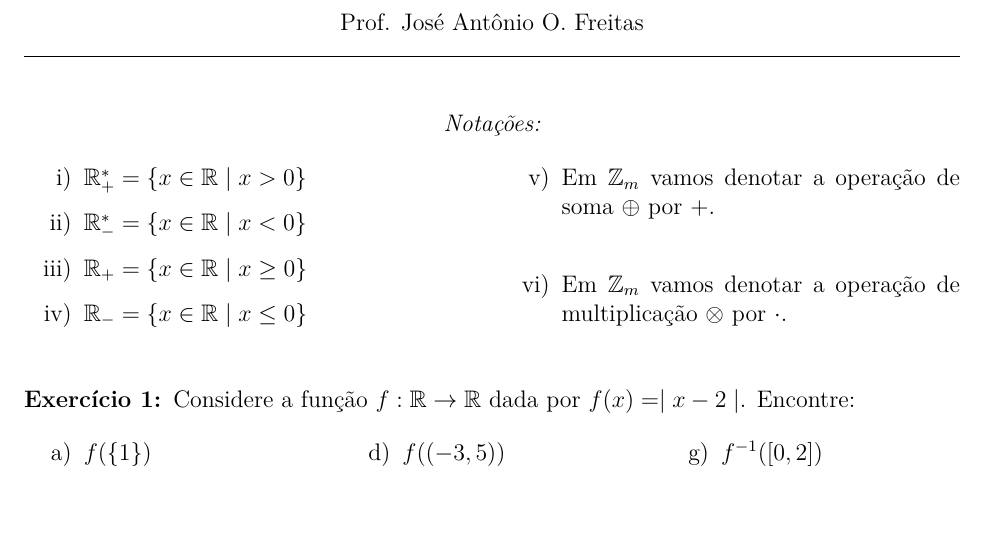
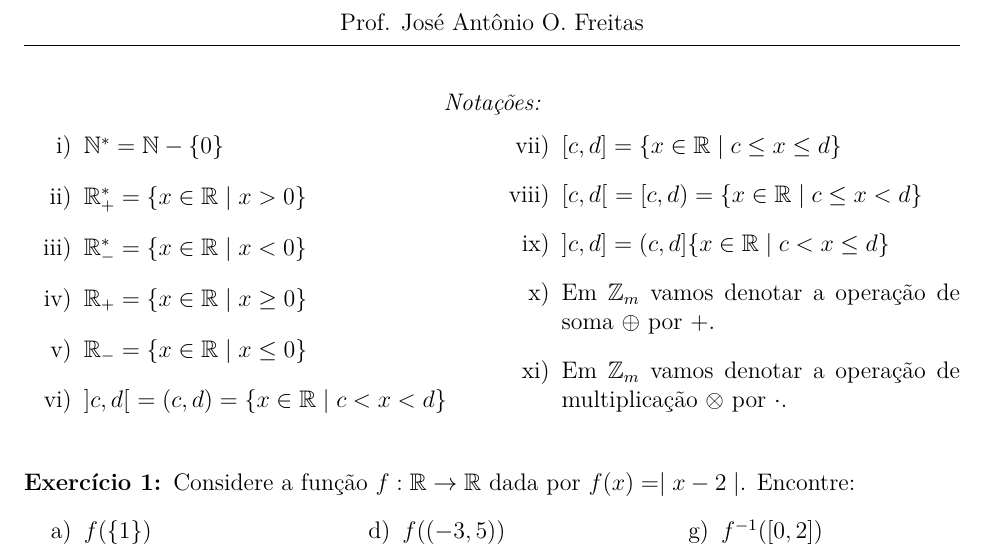
Before and after one commit to jfreitasunb/Algebra-1, a LaTeX problem sheet (listas/lista-4-alg1.tex): part of page 1 of 5, cut so that both start at the same text, the shorter picture padded with empty space. Compiled offline with XeLaTeX.

Commit message:
Mais algumas notações.

```diff
--- a/listas/lista-4-alg1.tex
+++ b/listas/lista-4-alg1.tex
@@ -28,10 +28,15 @@
 \end{center}
 \begin{multicols}{2}
 	\begin{enumerate}[label={\roman*})]
+		\item $\n^* = \n - \{0\}$
 		\item $\real^*_+ = \{x \in \real \mid x > 0\}$
 		\item $\real^*_- = \{x \in \real \mid x < 0\}$
 		\item $\real_+ = \{x \in \real \mid x \ge 0\}$
 		\item $\real_- = \{x \in \real \mid x \le 0\}$
+		\item $]c,d[\ = (c,d) = \{x \in \real \mid c < x < d\}$
+		\item $[c,d] = \{x \in \real \mid c \le x \le d\}$
+		\item $[c,d[\ = [c, d) = \{x \in \real \mid c \le x < d\}$
+		\item $]c,d] = (c, d]\{x \in \real \mid c < x \le d\}$
 		\item Em $\z_m$ vamos denotar a opera\c{c}\~ao de soma $\oplus$ por $+$.
 		\item Em $\z_m$ vamos denotar a opera\c{c}\~ao de multiplica\c{c}\~ao $\otimes$ por $\cdot$.
 	\end{enumerate}
```
